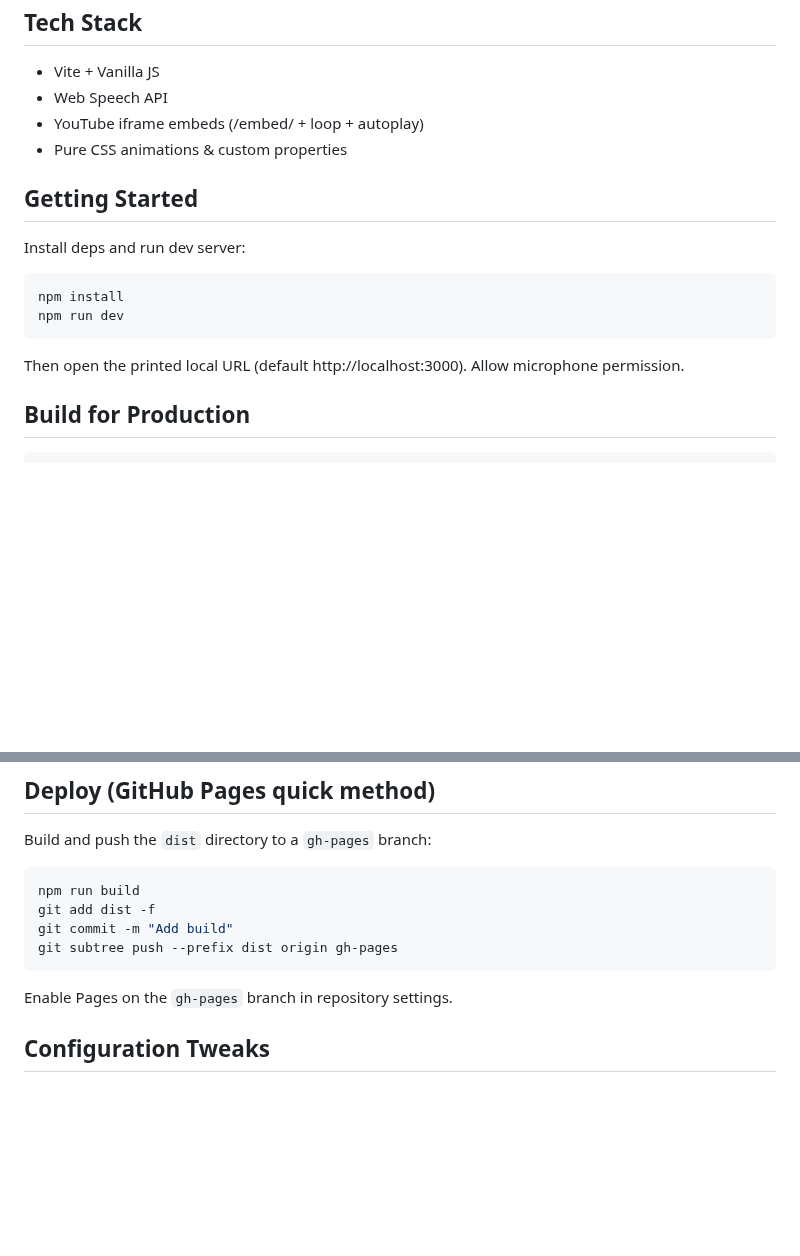
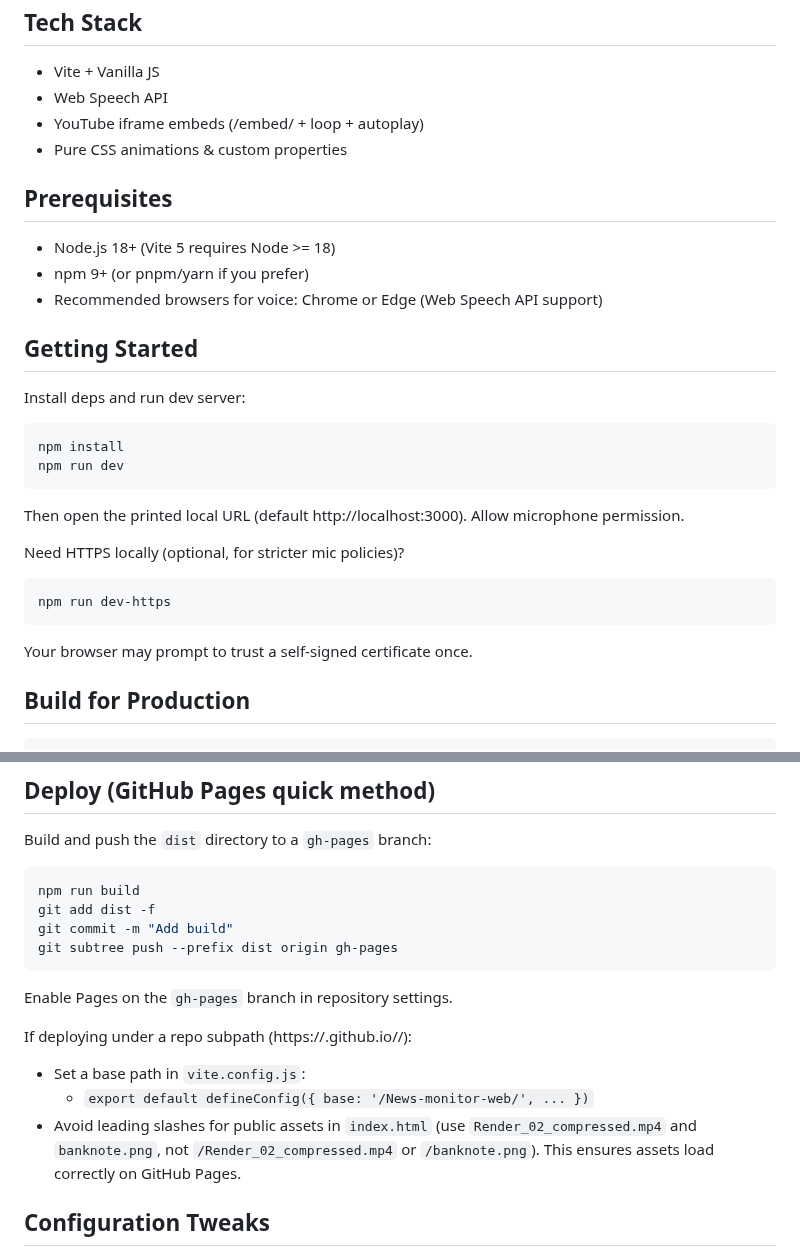
Before and after one commit to AP-Catheline/News-monitor-web, a Markdown page: README.md, 2 parts joined by grey strips. Rendered like a GitHub page; blank space fills up the shorter version.

Commit message:
including extra information on how to set up the project and making it work as intended

````diff
--- a/README.md
+++ b/README.md
@@ -19,6 +19,12 @@ Voice-driven YouTube Shorts viewer with English/Dutch commands, keyboard navigat
 - YouTube iframe embeds (/embed/ + loop + autoplay)
 - Pure CSS animations & custom properties
 
+## Prerequisites
+
+- Node.js 18+ (Vite 5 requires Node >= 18)
+- npm 9+ (or pnpm/yarn if you prefer)
+- Recommended browsers for voice: Chrome or Edge (Web Speech API support)
+
 ## Getting Started
 
 Install deps and run dev server:
@@ -29,6 +35,14 @@ npm run dev
 ```
 
 Then open the printed local URL (default http://localhost:3000). Allow microphone permission.
+
+Need HTTPS locally (optional, for stricter mic policies)?
+
+```bash
+npm run dev-https
+```
+
+Your browser may prompt to trust a self-signed certificate once.
 
 ## Build for Production
 
@@ -51,6 +65,13 @@ git subtree push --prefix dist origin gh-pages
 ```
 
 Enable Pages on the `gh-pages` branch in repository settings.
+
+If deploying under a repo subpath (https://<user>.github.io/<repo>/):
+
+- Set a base path in `vite.config.js`:
+    - `export default defineConfig({ base: '/News-monitor-web/', ... })`
+- Avoid leading slashes for public assets in `index.html` (use `Render_02_compressed.mp4` and `banknote.png`, not `/Render_02_compressed.mp4` or `/banknote.png`).
+  This ensures assets load correctly on GitHub Pages.
 
 ## Configuration Tweaks
 
````
